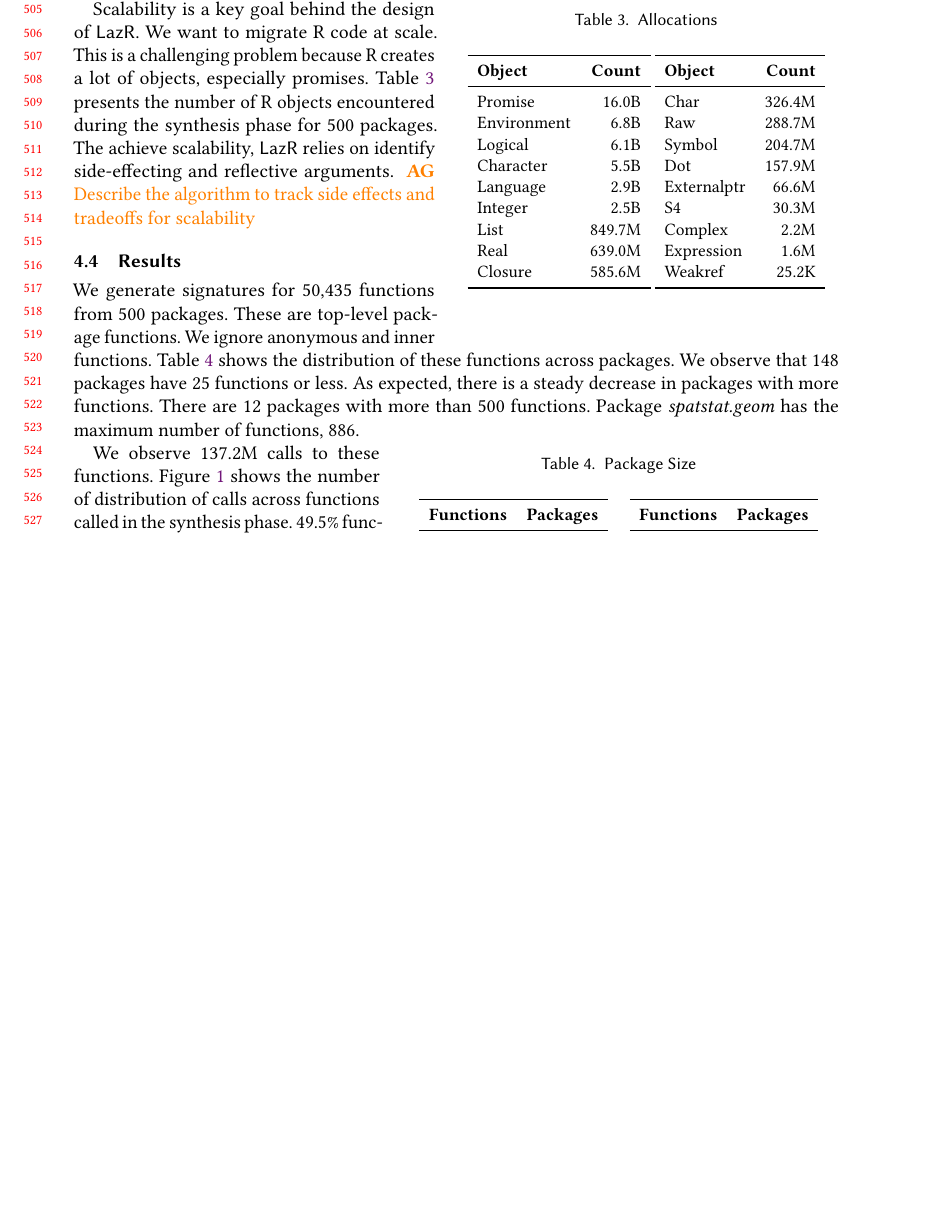
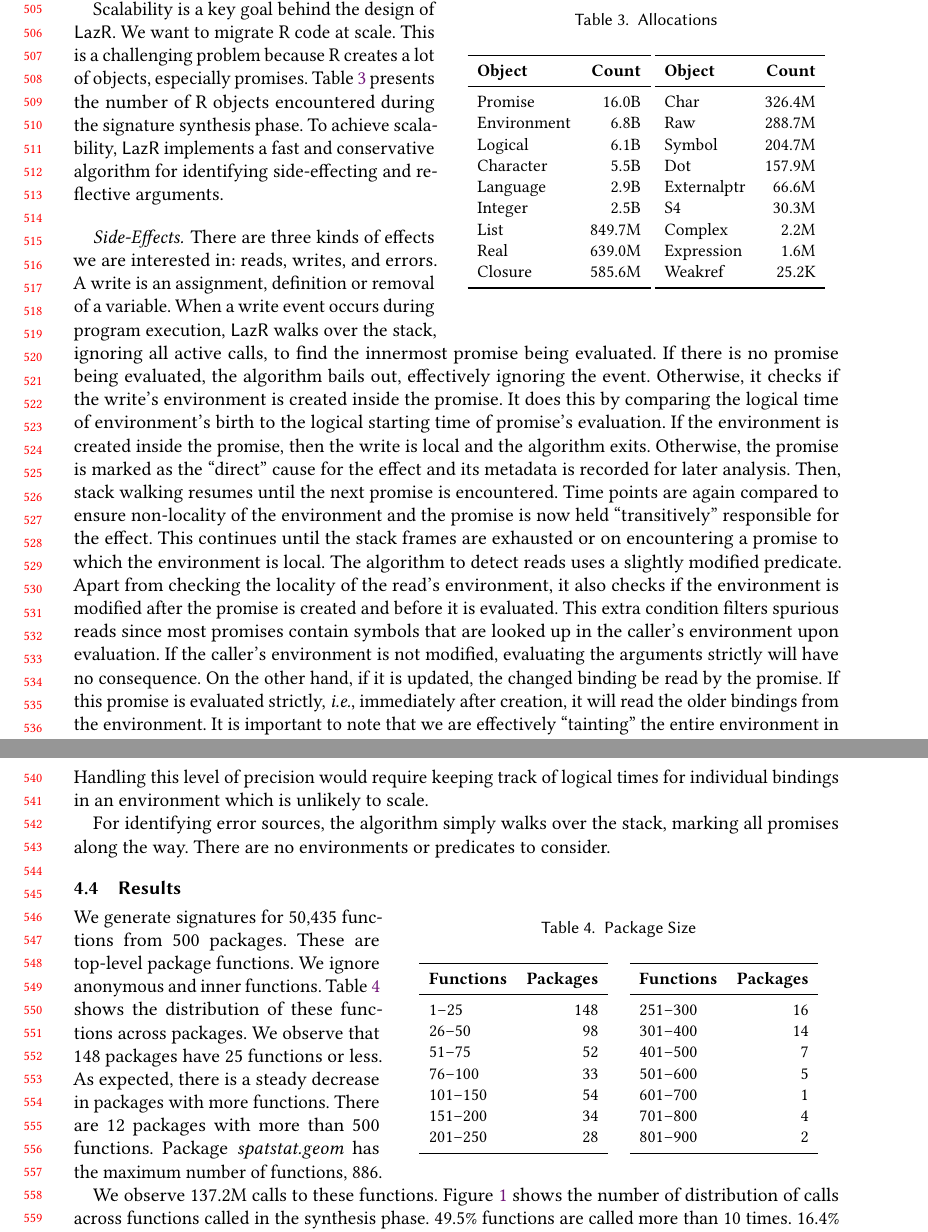
Before and after one commit to aviralg/promisebreaker-paper, a LaTeX paper (main.tex): part of page 11 of 24 before the commit and two parts of pages 11 and 12 of 25 after it, the two joined at a grey line, cut so that both start at the same text, the shorter picture padded with empty space. Compiled offline with pdfLaTeX.

Commit message:
Add description of side-effect detection algorithm

```diff
--- a/main.tex
+++ b/main.tex
@@ -899,10 +899,47 @@ evaluation order does not matter.
 Scalability is a key goal behind the design of \lazr. We want to migrate R code
 at scale. This is a challenging problem because R creates a lot of objects,
 especially promises. Table~\ref{table:allocations} presents the number of R
-objects encountered during the synthesis phase for 500 packages. The achieve
-scalability, \lazr relies on  identify side-effecting
-and reflective arguments. \AG{Describe the algorithm to track side effects and
-  tradeoffs for scalability}
+objects encountered during the signature synthesis phase. To achieve
+scalability, \lazr implements a fast and conservative algorithm for identifying
+side-effecting and reflective arguments.
+
+\paragraph{Side-Effects}
+
+There are three kinds of effects we are interested in: reads, writes, and
+errors. A write is an assignment, definition or removal of a variable. When a
+write event occurs during program execution, \lazr walks over the stack,
+ignoring all active calls, to find the innermost promise being evaluated. If
+there is no promise being evaluated, the algorithm bails out, effectively
+ignoring the event. Otherwise, it checks if the write's environment is created
+inside the promise. It does this by comparing the logical time of environment's
+birth to the logical starting time of promise's evaluation. If the environment
+is created inside the promise, then the write is local and the algorithm exits.
+Otherwise, the promise is marked as the ``direct'' cause for the effect and its
+metadata is recorded for later analysis. Then, stack walking resumes until the
+next promise is encountered. Time points are again compared to ensure
+non-locality of the environment and the promise is now held ``transitively''
+responsible for the effect. This continues until the stack frames are exhausted
+or on encountering a promise to which the environment is local. The algorithm to
+detect reads uses a slightly modified predicate. Apart from checking the
+locality of the read's environment, it also checks if the environment is
+modified after the promise is created and before it is evaluated. This extra
+condition filters spurious reads since most promises contain symbols that are
+looked up in the caller's environment upon evaluation. If the caller's
+environment is not modified, evaluating the arguments strictly will have no
+consequence. On the other hand, if it is updated, the changed binding be read by
+the promise. If this promise is evaluated strictly, \textit{i.e.}, immediately
+after creation, it will read the older bindings from the environment. It is
+important to note that we are effectively ``tainting'' the entire environment in
+this algorithm which makes it imprecise, leading to spurious lookups being
+considered as legitimate. It is possible that the environment is modified but
+the promise does not read the modified value. Handling this level of precision
+would require keeping track of logical times for individual bindings in an
+environment which is unlikely to scale.
+
+For identifying error sources, the algorithm simply walks over the stack,
+marking all promises along the way. There are no environments or predicates to
+consider.
+
 
 \subsection{Results}
 
```
